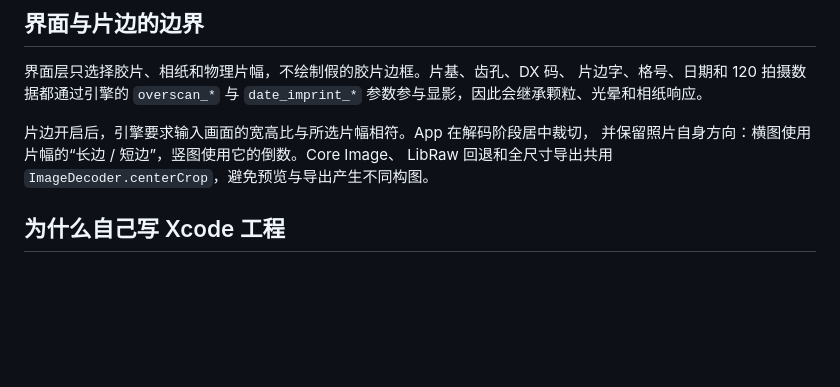
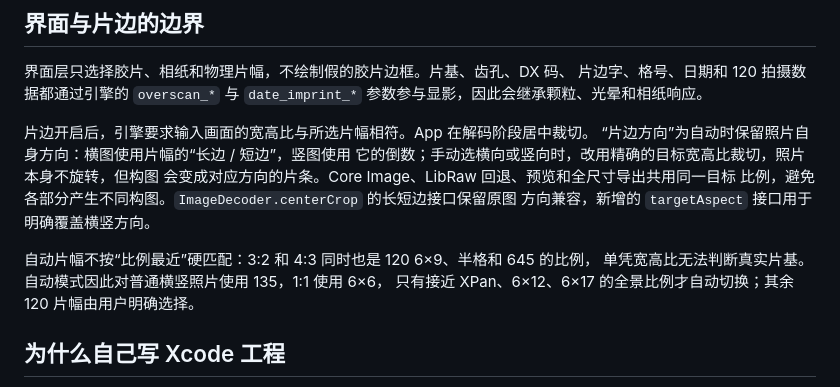
Before and after one commit to 78849527/SpektraLab-iOS-2gou, a Markdown page: docs/IOS-PORT-NOTES.md, the part around the change. Drawn GitHub-style; blank space fills up the shorter version.

```diff
--- a/docs/IOS-PORT-NOTES.md
+++ b/docs/IOS-PORT-NOTES.md
@@ -91,9 +91,16 @@ mode 1 (ProPhoto): (v < 16/512)      ? v/16    : pow(v, 1.8)
 片边字、格号、日期和 120 拍摄数据都通过引擎的 `overscan_*` 与
 `date_imprint_*` 参数参与显影，因此会继承颗粒、光晕和相纸响应。
 
-片边开启后，引擎要求输入画面的宽高比与所选片幅相符。App 在解码阶段居中裁切，
-并保留照片自身方向：横图使用片幅的“长边 / 短边”，竖图使用它的倒数。Core Image、
-LibRaw 回退和全尺寸导出共用 `ImageDecoder.centerCrop`，避免预览与导出产生不同构图。
+片边开启后，引擎要求输入画面的宽高比与所选片幅相符。App 在解码阶段居中裁切。
+“片边方向”为自动时保留照片自身方向：横图使用片幅的“长边 / 短边”，竖图使用
+它的倒数；手动选横向或竖向时，改用精确的目标宽高比裁切，照片本身不旋转，但构图
+会变成对应方向的片条。Core Image、LibRaw 回退、预览和全尺寸导出共用同一目标
+比例，避免各部分产生不同构图。`ImageDecoder.centerCrop` 的长短边接口保留原图
+方向兼容，新增的 `targetAspect` 接口用于明确覆盖横竖方向。
+
+自动片幅不按“比例最近”硬匹配：3:2 和 4:3 同时也是 120 6×9、半格和 645 的比例，
+单凭宽高比无法判断真实片基。自动模式因此对普通横竖照片使用 135，1:1 使用 6×6，
+只有接近 XPan、6×12、6×17 的全景比例才自动切换；其余 120 片幅由用户明确选择。
 
 ## 为什么自己写 Xcode 工程
 
```
Also changed, not shown: HANDOFF.md (+10 -2 lines), README.md (+7 -6 lines), docs/ui/film-effects.jpg, 10 other files.
